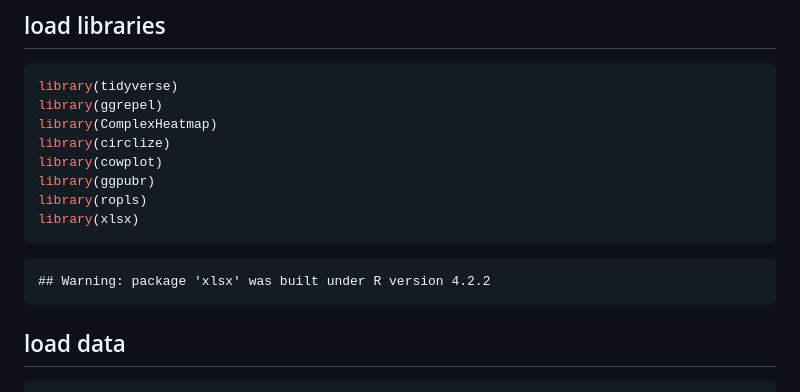
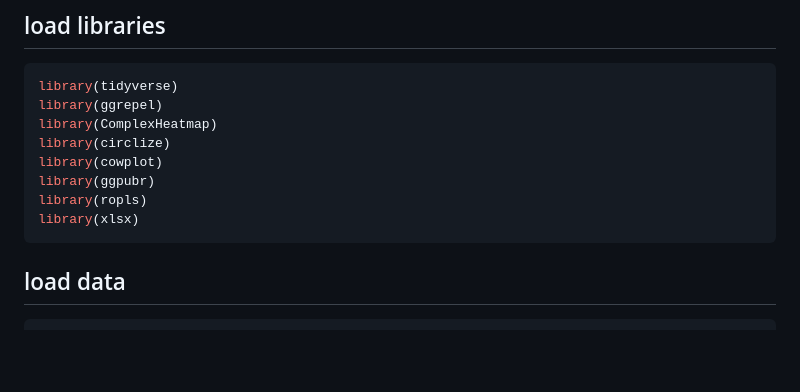
Before and after one commit to bshashikadze/maternaldiabetes-offspring-liver-omics-paper, a Markdown page: metabolomics/readme.md, the part around the change. Drawn GitHub-style; blank space fills up the shorter version.

````diff
--- a/metabolomics/readme.md
+++ b/metabolomics/readme.md
@@ -15,8 +15,6 @@ library(ggpubr)
 library(ropls)
 library(xlsx)
 ```
-
-    ## Warning: package 'xlsx' was built under R version 4.2.2
 
 ## load data
 
````
